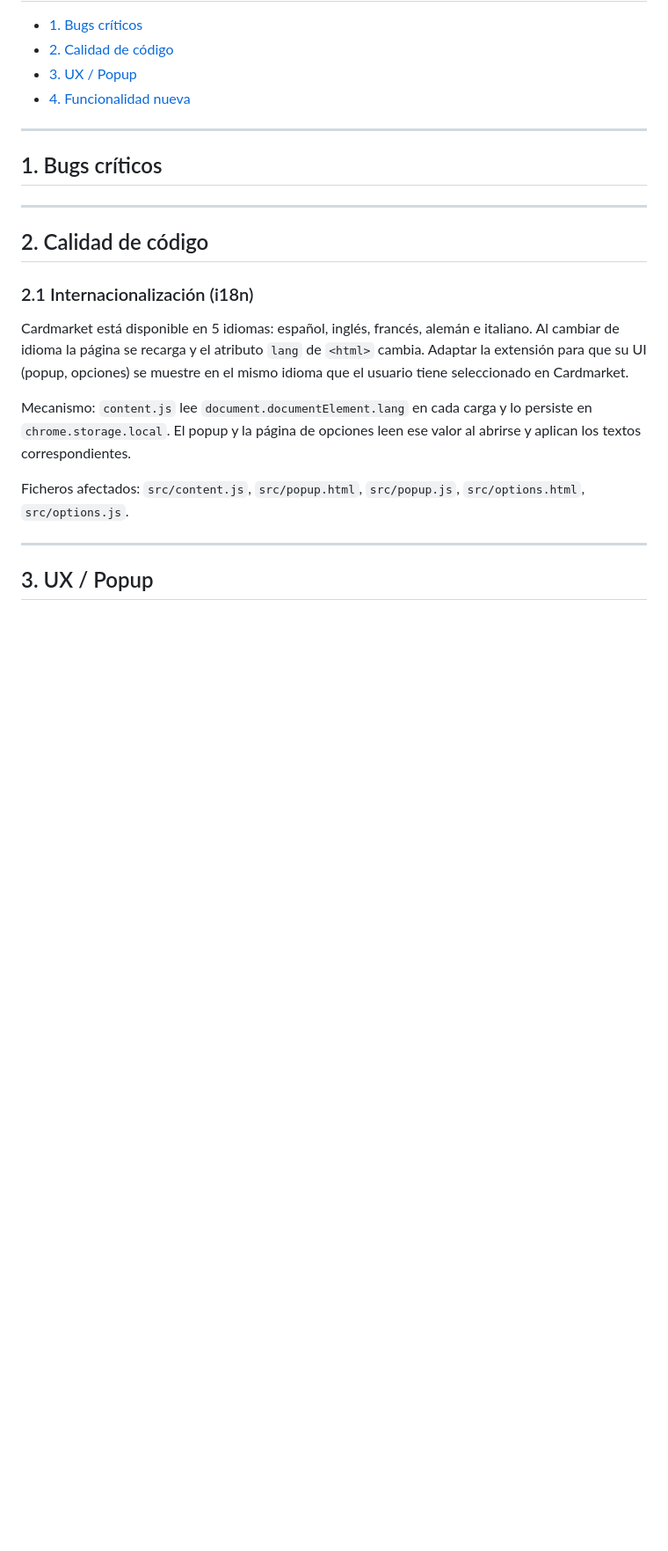
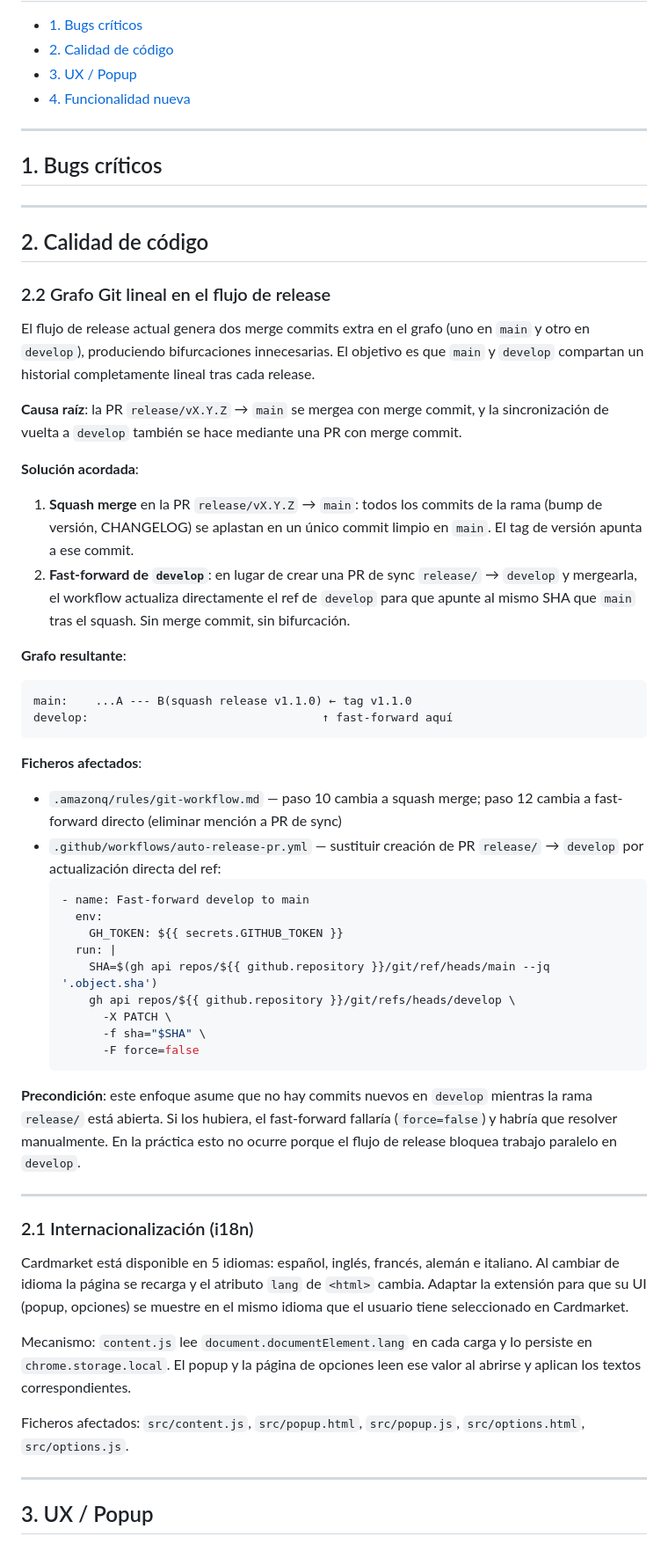
Before and after one commit to Vegekku/cardmarket-extension, a Markdown page: IMPROVEMENTS.md, the part around one of its changes. Shown at 88% size. Drawn GitHub-style; blank space fills up the shorter version.

Commit message:
chore: add improvement 2.2 linear git graph in release flow

````diff
--- a/IMPROVEMENTS.md
+++ b/IMPROVEMENTS.md
@@ -25,6 +25,41 @@
 ---
 
 ## 2. Calidad de código
+
+### 2.2 Grafo Git lineal en el flujo de release
+
+El flujo de release actual genera dos merge commits extra en el grafo (uno en `main` y otro en `develop`), produciendo bifurcaciones innecesarias. El objetivo es que `main` y `develop` compartan un historial completamente lineal tras cada release.
+
+**Causa raíz**: la PR `release/vX.Y.Z` → `main` se mergea con merge commit, y la sincronización de vuelta a `develop` también se hace mediante una PR con merge commit.
+
+**Solución acordada**:
+1. **Squash merge** en la PR `release/vX.Y.Z` → `main`: todos los commits de la rama (bump de versión, CHANGELOG) se aplastan en un único commit limpio en `main`. El tag de versión apunta a ese commit.
+2. **Fast-forward de `develop`**: en lugar de crear una PR de sync `release/` → `develop` y mergearla, el workflow actualiza directamente el ref de `develop` para que apunte al mismo SHA que `main` tras el squash. Sin merge commit, sin bifurcación.
+
+**Grafo resultante**:
+```
+main:    ...A --- B(squash release v1.1.0) ← tag v1.1.0
+develop:                                  ↑ fast-forward aquí
+```
+
+**Ficheros afectados**:
+- `.amazonq/rules/git-workflow.md` — paso 10 cambia a squash merge; paso 12 cambia a fast-forward directo (eliminar mención a PR de sync)
+- `.github/workflows/auto-release-pr.yml` — sustituir creación de PR `release/` → `develop` por actualización directa del ref:
+  ```yaml
+  - name: Fast-forward develop to main
+    env:
+      GH_TOKEN: ${{ secrets.GITHUB_TOKEN }}
+    run: |
+      SHA=$(gh api repos/${{ github.repository }}/git/ref/heads/main --jq '.object.sha')
+      gh api repos/${{ github.repository }}/git/refs/heads/develop \
+        -X PATCH \
+        -f sha="$SHA" \
+        -F force=false
+  ```
+
+**Precondición**: este enfoque asume que no hay commits nuevos en `develop` mientras la rama `release/` está abierta. Si los hubiera, el fast-forward fallaría (`force=false`) y habría que resolver manualmente. En la práctica esto no ocurre porque el flujo de release bloquea trabajo paralelo en `develop`.
+
+---
 
 ### 2.1 Internacionalización (i18n)
 
````
Also changed, not shown: other parts of IMPROVEMENTS.md (+1 -1 lines).
